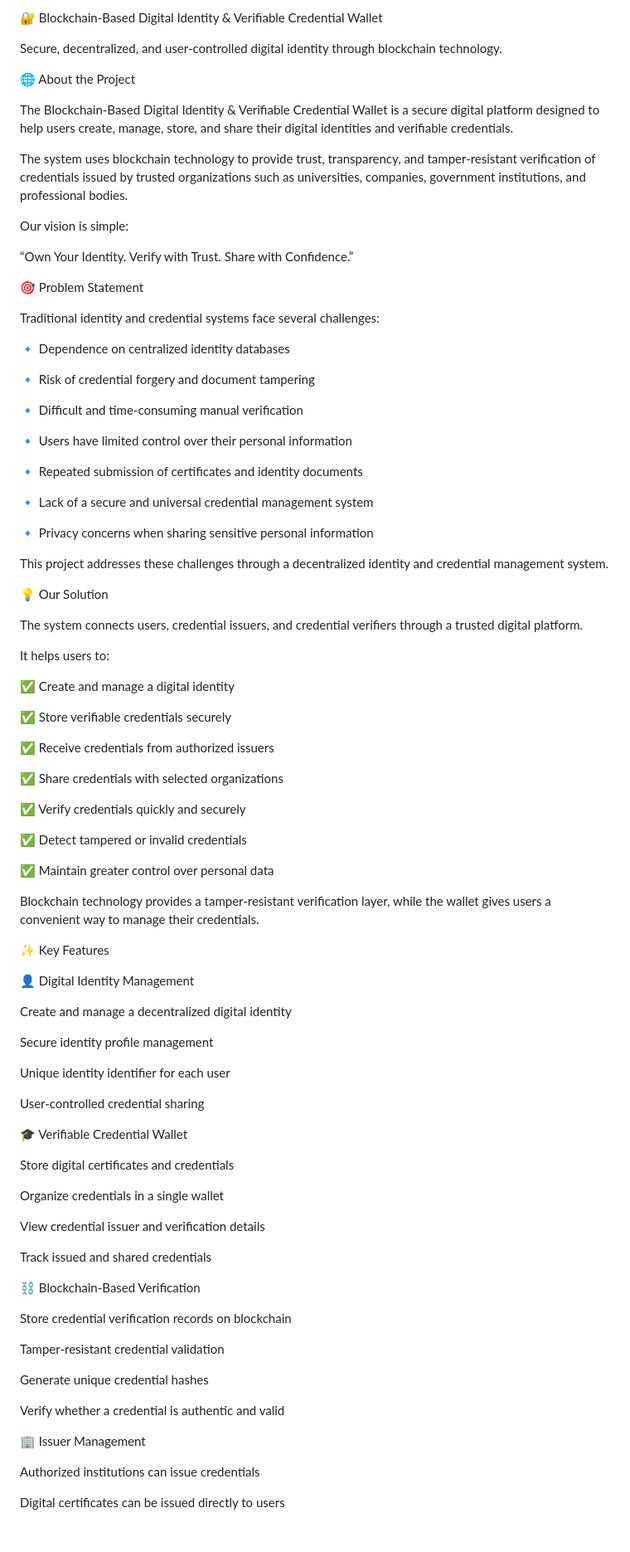
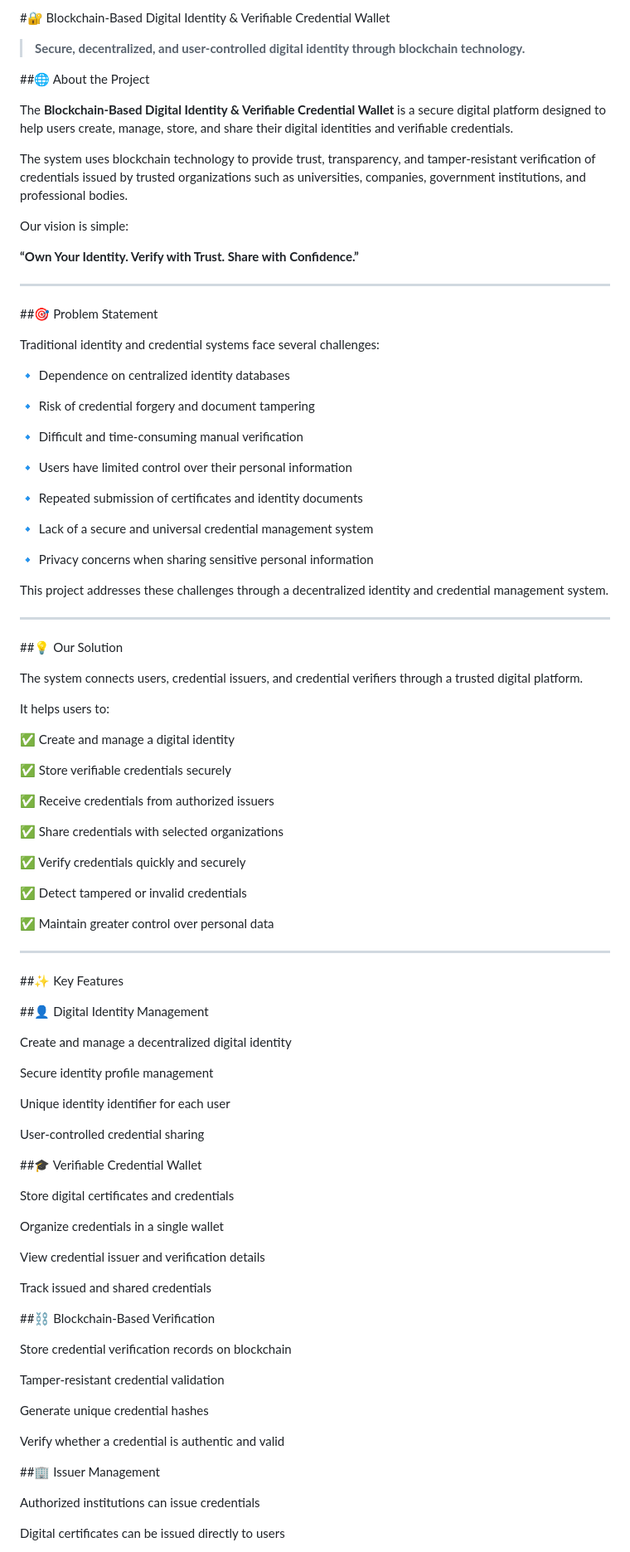
Before and after one commit to Hariezwar/Blockchain-Based-Digital-Identity-Verifiable-Credential-Wallet, a Markdown page: README.md, the part around one of its changes. Shown at 83% size. GitHub-like rendering; blank space fills up the shorter version.

```diff
--- a/README.md
+++ b/README.md
@@ -1,26 +1,22 @@
-🔐 Blockchain-Based Digital Identity & Verifiable Credential Wallet
+#🔐 Blockchain-Based Digital Identity & Verifiable Credential Wallet
 
-Secure, decentralized, and user-controlled digital identity through blockchain technology.
+>**Secure, decentralized, and user-controlled digital identity through blockchain technology.**
 
-🌐 About the Project
+##🌐 About the Project
 
-The Blockchain-Based Digital Identity & Verifiable Credential Wallet is a secure digital platform designed to help users create, manage, store, and share their digital identities and verifiable credentials.
-
-
+The **Blockchain-Based Digital Identity & Verifiable Credential Wallet** is a secure digital platform designed to help users create, manage, store, and share their digital identities and verifiable credentials.
 
 The system uses blockchain technology to provide trust, transparency, and tamper-resistant verification of credentials issued by trusted organizations such as universities, companies, government institutions, and professional bodies.
 
-
-
 Our vision is simple:
 
-“Own Your Identity. Verify with Trust. Share with Confidence.”
+**“Own Your Identity. Verify with Trust. Share with Confidence.”**
 
-🎯 Problem Statement
+---
+
+##🎯 Problem Statement
 
 Traditional identity and credential systems face several challenges:
-
-
 
 🔹 Dependence on centralized identity databases
 
@@ -36,19 +32,15 @@ Traditional identity and credential systems face several challenges:
 
 🔹 Privacy concerns when sharing sensitive personal information
 
-
-
 This project addresses these challenges through a decentralized identity and credential management system.
 
-💡 Our Solution
+---
+
+##💡 Our Solution
 
 The system connects users, credential issuers, and credential verifiers through a trusted digital platform.
 
-
-
 It helps users to:
-
-
 
 ✅ Create and manage a digital identity
 
@@ -64,13 +56,11 @@ It helps users to:
 
 ✅ Maintain greater control over personal data
 
+---
 
+##✨ Key Features
 
-Blockchain technology provides a tamper-resistant verification layer, while the wallet gives users a convenient way to manage their credentials.
-
-✨ Key Features
-
-👤 Digital Identity Management
+##👤 Digital Identity Management
 
 Create and manage a decentralized digital identity
 
@@ -80,7 +70,7 @@ Unique identity identifier for each user
 
 User-controlled credential sharing
 
-🎓 Verifiable Credential Wallet
+##🎓 Verifiable Credential Wallet
 
 Store digital certificates and credentials
 
@@ -90,7 +80,7 @@ View credential issuer and verification details
 
 Track issued and shared credentials
 
-⛓️ Blockchain-Based Verification
+##⛓️ Blockchain-Based Verification
 
 Store credential verification records on blockchain
 
@@ -100,7 +90,7 @@ Generate unique credential hashes
 
 Verify whether a credential is authentic and valid
 
-🏢 Issuer Management
+##🏢 Issuer Management
 
 Authorized institutions can issue credentials
 
```
Also changed, not shown: other parts of README.md (+8 -16 lines).
